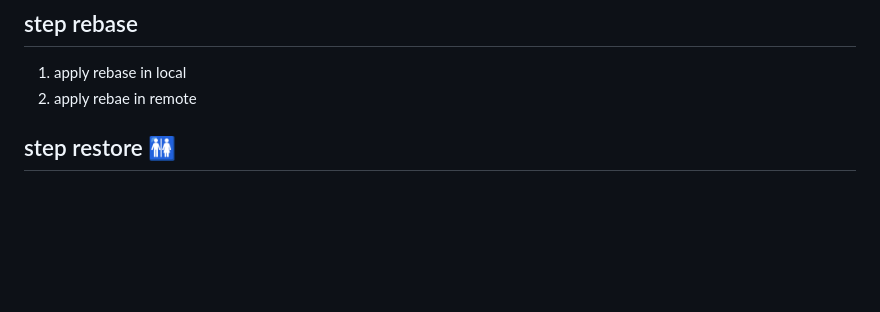
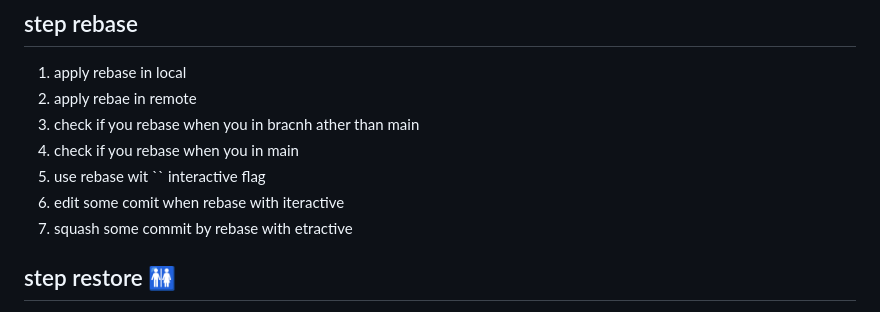
Before and after one commit to Elnsor/LearnGithub, a Markdown page: README.md, the part around the change. Rendered like a GitHub page; blank space fills up the shorter version.

Commit message:
Update README.md
update rebase section with new issues

```diff
--- a/README.md
+++ b/README.md
@@ -30,6 +30,11 @@ This repo for learning github step by step
 ## step rebase
 1. apply rebase in local
 2. apply rebae in remote
+3. check if you rebase when you in bracnh ather than main
+4. check if you rebase when you in main
+5. use rebase wit `` interactive flag
+6. edit some comit when rebase with iteractive
+7. squash some commit by rebase with etractive
 ## step restore 🚻
 1. add new file-res.txt with check restore
 2. add thi file to stage
```
